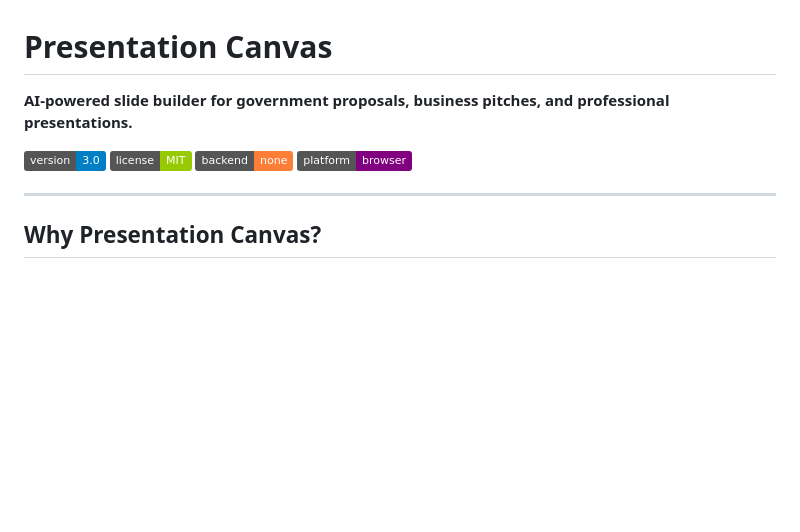
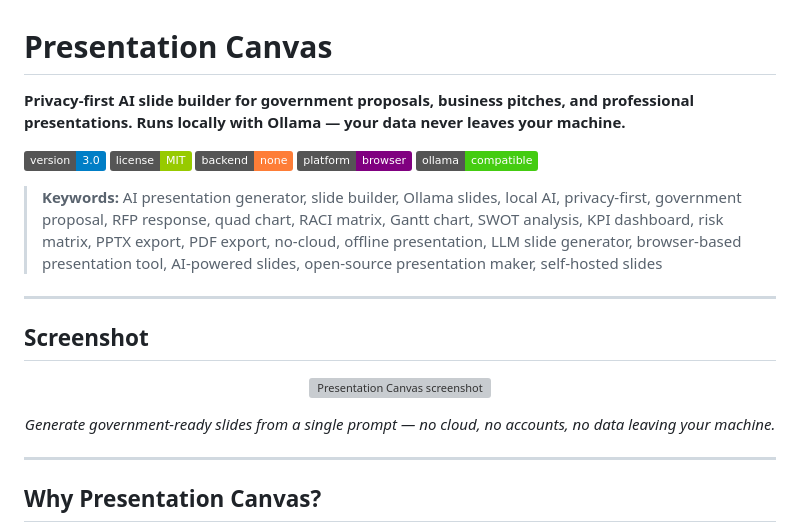
Before and after one commit to norhtecmbarnes-dot/presentation-canvas, a Markdown page: README.md, the part around the change. Drawn GitHub-style; badges without logos; blank space fills up the shorter version; grey boxes are pictures that could not be loaded.

Commit message:
Add discoverability: SEO keywords, badges, screenshot placeholder

```diff
--- a/README.md
+++ b/README.md
@@ -1,8 +1,20 @@
 # Presentation Canvas
 
-**AI-powered slide builder for government proposals, business pitches, and professional presentations.**
+**Privacy-first AI slide builder for government proposals, business pitches, and professional presentations. Runs locally with Ollama — your data never leaves your machine.**
 
-![Version](https://img.shields.io/badge/version-3.0-blue) ![License](https://img.shields.io/badge/license-MIT-green) ![No Backend Required](https://img.shields.io/badge/backend-none-orange) ![Browser Only](https://img.shields.io/badge/platform-browser-purple)
+![Version](https://img.shields.io/badge/version-3.0-blue) ![License](https://img.shields.io/badge/license-MIT-green) ![No Backend Required](https://img.shields.io/badge/backend-none-orange) ![Browser Only](https://img.shields.io/badge/platform-browser-purple) ![Ollama](https://img.shields.io/badge/ollama-compatible-brightgreen)
+
+> **Keywords:** AI presentation generator, slide builder, Ollama slides, local AI, privacy-first, government proposal, RFP response, quad chart, RACI matrix, Gantt chart, SWOT analysis, KPI dashboard, risk matrix, PPTX export, PDF export, no-cloud, offline presentation, LLM slide generator, browser-based presentation tool, AI-powered slides, open-source presentation maker, self-hosted slides
+
+---
+
+## Screenshot
+
+<p align="center">
+  <img src="https://raw.githubusercontent.com/norhtecmbarnes-dot/presentation-canvas/main/samples/preview.png" alt="Presentation Canvas screenshot" width="800">
+</p>
+
+<p align="center"><em>Generate government-ready slides from a single prompt — no cloud, no accounts, no data leaving your machine.</em></p>
 
 ---
 
```
